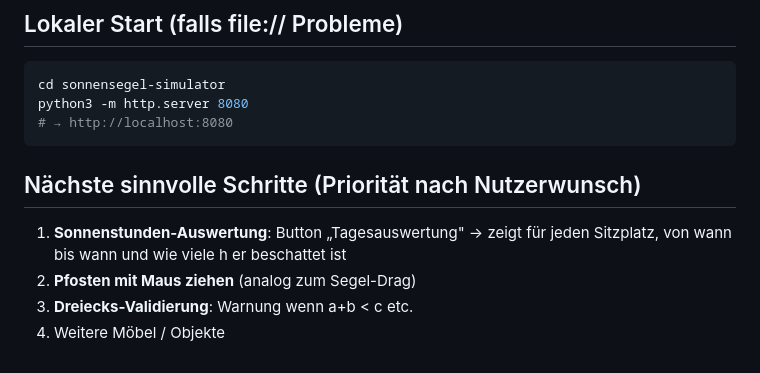
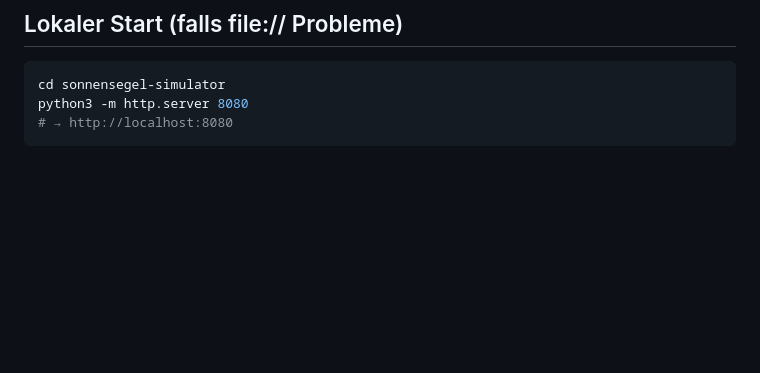
Before and after one commit to nomiknomik/shade-sail-simulator, a Markdown page: PROJEKTSTAND.md, the part around one of its changes. Rendered like a GitHub page; blank space fills up the shorter version.

````diff
--- a/PROJEKTSTAND.md
+++ b/PROJEKTSTAND.md
@@ -133,10 +100,3 @@ cd sonnensegel-simulator
 python3 -m http.server 8080
 # → http://localhost:8080
 ```
-
-## Nächste sinnvolle Schritte (Priorität nach Nutzerwunsch)
-1. **Sonnenstunden-Auswertung**: Button „Tagesauswertung" → zeigt für jeden Sitzplatz,
-   von wann bis wann und wie viele h er beschattet ist
-2. **Pfosten mit Maus ziehen** (analog zum Segel-Drag)
-3. **Dreiecks-Validierung**: Warnung wenn a+b < c etc.
-4. Weitere Möbel / Objekte
````
Also changed, not shown: other parts of PROJEKTSTAND.md (+62 -95 lines).
